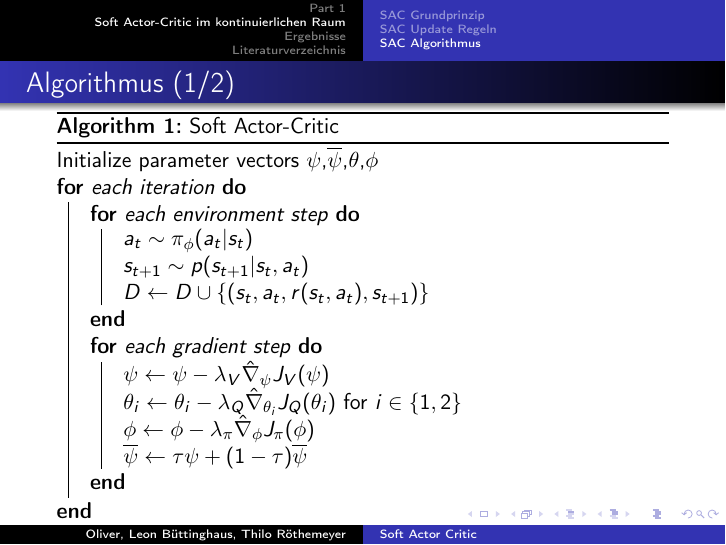
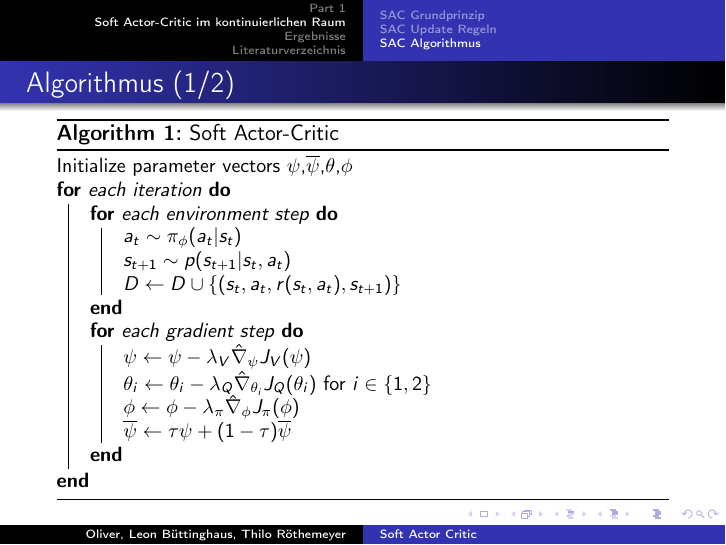
Before and after one commit to TheImus/SAC, LaTeX slides (beamer/SACbeamer.tex, which reads beamer/Part_2.tex): page 10 of 17. Compiled offline with pdfLaTeX.

Commit message:
Algorithmus größe
Textgröße des Algorithmus verkleinert

```diff
--- a/beamer/Part_2.tex
+++ b/beamer/Part_2.tex
@@ -79,8 +79,8 @@ $J_{\pi}(\phi)=\mathbb{E}_{s_{t}\sim D,\epsilon_{t}\sim N}\left[log\pi_{\phi}(f_
 
 \begin{frame}{Algorithmus (1/2)}
 \begin{algorithm}[H]
+{\small
 \SetAlgoLined
-
 Initialize parameter vectors $\psi$,$\overline{\psi}$,$\theta$,$\phi$\\
 \For{each iteration}{
 	 \For{each environment step}{
```
Also changed, not shown: beamer/SACbeamer.pdf, beamer/Part_2.tex (1 more changed lines).
